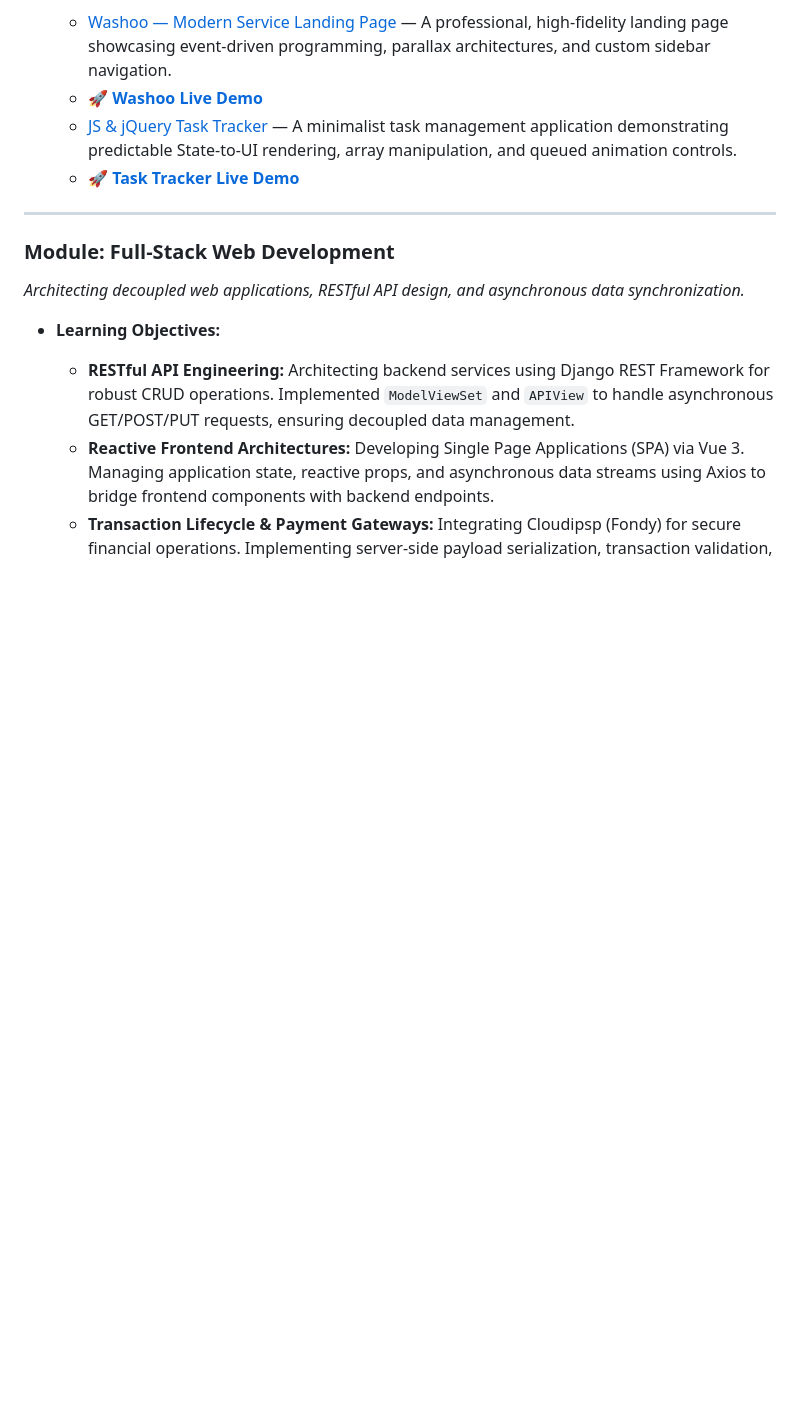
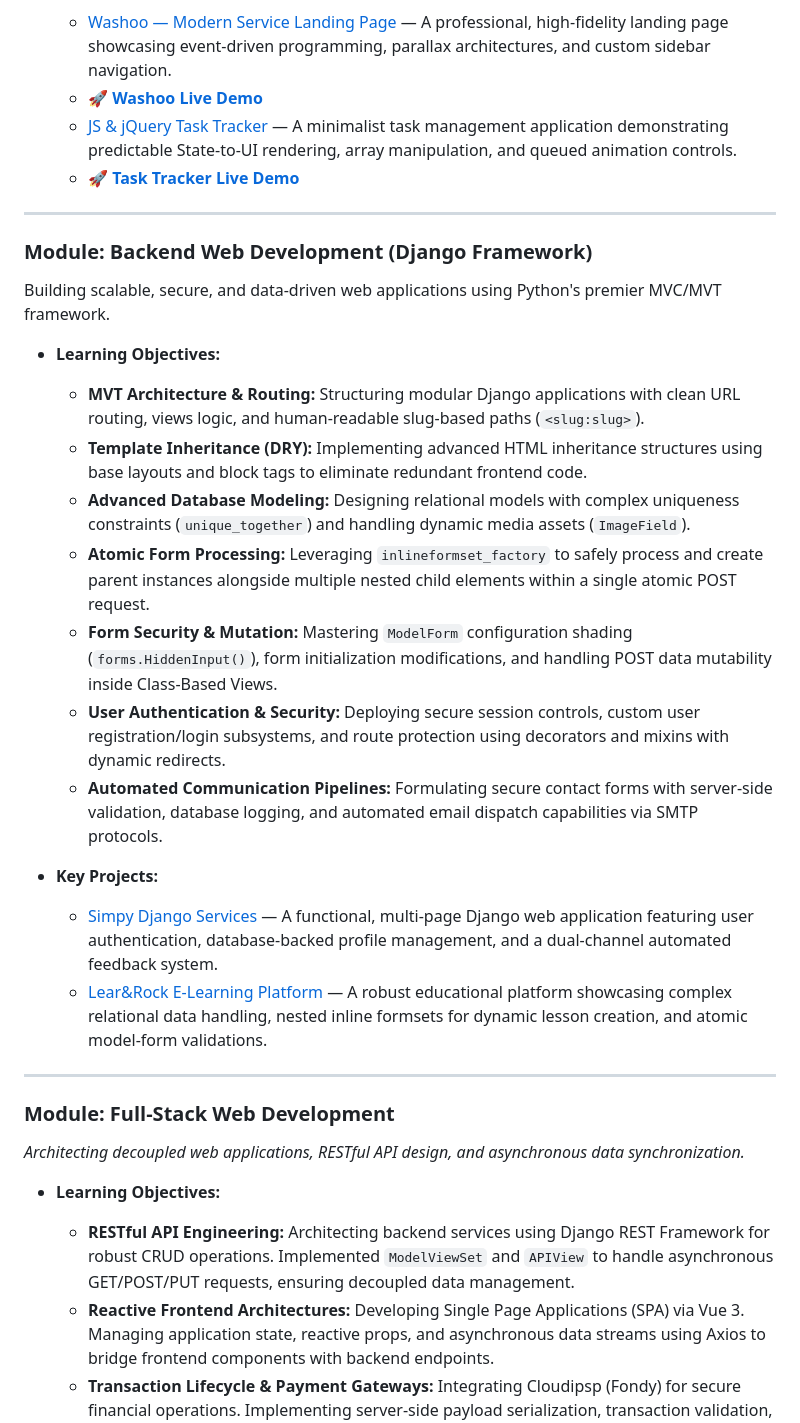
Before and after one commit to mariatupik/My-Python-Journey, a Markdown page: README.md, the part around the change. Rendered like a GitHub page; blank space fills up the shorter version.

```diff
--- a/README.md
+++ b/README.md
@@ -427,6 +427,24 @@ Enhancing static web pages with interactive behaviors, DOM manipulation librarie
 
 ---
 
+### Module: Backend Web Development (Django Framework)
+Building scalable, secure, and data-driven web applications using Python's premier MVC/MVT framework.
+
+* **Learning Objectives:**
+    * **MVT Architecture & Routing:** Structuring modular Django applications with clean URL routing, views logic, and human-readable slug-based paths (`<slug:slug>`).
+    * **Template Inheritance (DRY):** Implementing advanced HTML inheritance structures using base layouts and block tags to eliminate redundant frontend code.
+    * **Advanced Database Modeling:** Designing relational models with complex uniqueness constraints (`unique_together`) and handling dynamic media assets (`ImageField`).
+    * **Atomic Form Processing:** Leveraging `inlineformset_factory` to safely process and create parent instances alongside multiple nested child elements within a single atomic POST request.
+    * **Form Security & Mutation:** Mastering `ModelForm` configuration shading (`forms.HiddenInput()`), form initialization modifications, and handling POST data mutability inside Class-Based Views.
+    * **User Authentication & Security:** Deploying secure session controls, custom user registration/login subsystems, and route protection using decorators and mixins with dynamic redirects.
+    * **Automated Communication Pipelines:** Formulating secure contact forms with server-side validation, database logging, and automated email dispatch capabilities via SMTP protocols.
+
+* **Key Projects:**
+    * [Simpy Django Services](https://github.com/mariatupik/My-Python-Journey/tree/main/ItProger/Simpy-Django-Services) — A functional, multi-page Django web application featuring user authentication, database-backed profile management, and a dual-channel automated feedback system.
+    * [Lear&Rock E-Learning Platform](https://github.com/mariatupik/My-Python-Journey/tree/main/ItProger/Lear-And-Rock-Platform) — A robust educational platform showcasing complex relational data handling, nested inline formsets for dynamic lesson creation, and atomic model-form validations.
+
+---
+
 ### Module: Full-Stack Web Development
 *Architecting decoupled web applications, RESTful API design, and asynchronous data synchronization.*
 
```
